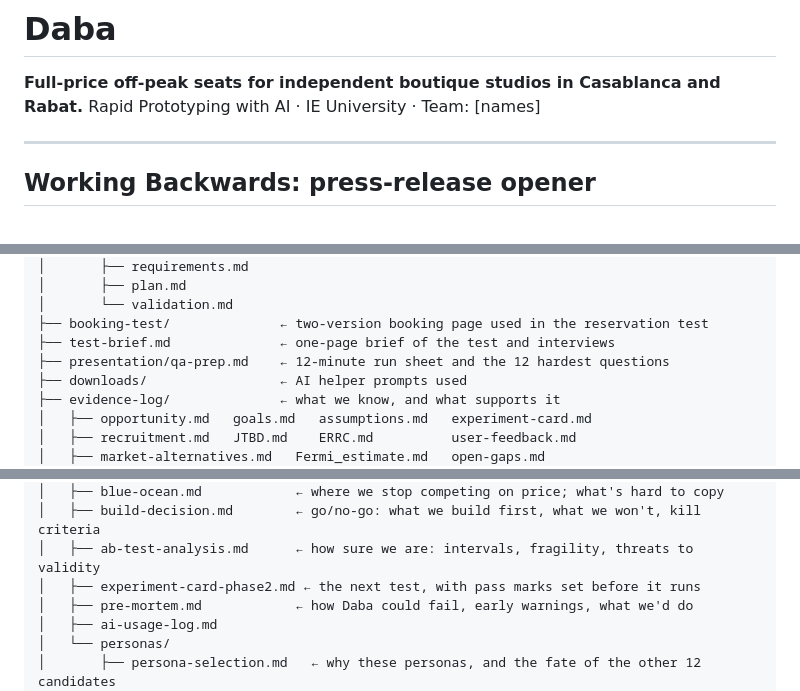
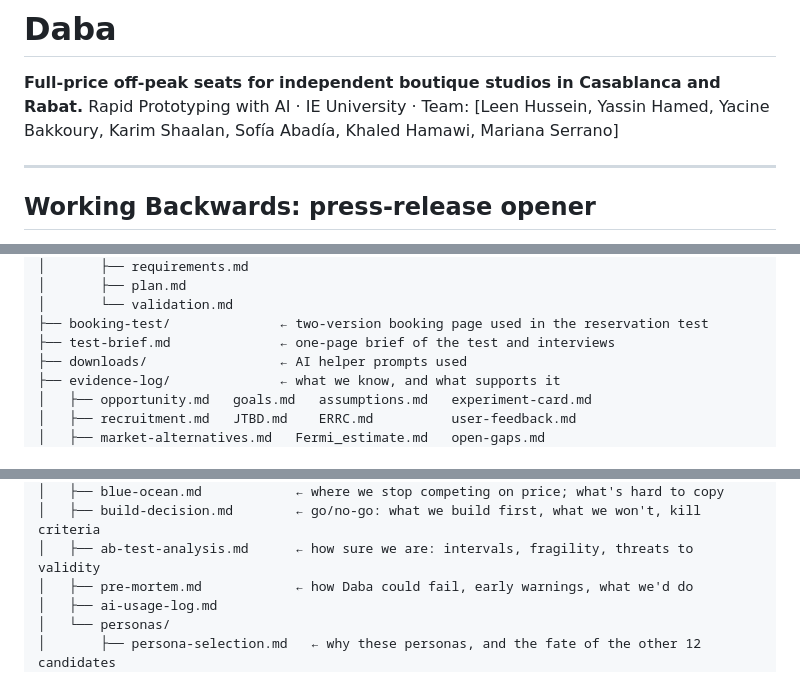
Before and after one commit to marianaserranoc/Rapid_prototyping, a Markdown page: README.MD, 3 parts joined by grey strips. GitHub-like rendering.

Commit message:
Revise team names and edit presentation details
Updated team member names in the README and removed a line about the presentation QA prep.

```diff
--- a/README.MD
+++ b/README.MD
@@ -1,7 +1,7 @@
 # Daba
 
 **Full-price off-peak seats for independent boutique studios in Casablanca and Rabat.**
-Rapid Prototyping with AI · IE University · Team: [names]
+Rapid Prototyping with AI · IE University · Team: [Leen Hussein, Yassin Hamed, Yacine Bakkoury, Karim Shaalan, Sofía Abadía, Khaled Hamawi,  Mariana Serrano]
 
 ---
 
@@ -76,7 +76,6 @@ Rapid Prototyping with AI · IE University · Team: [names]
 │       └── validation.md
 ├── booking-test/              ← two-version booking page used in the reservation test
 ├── test-brief.md              ← one-page brief of the test and interviews
-├── presentation/qa-prep.md    ← 12-minute run sheet and the 12 hardest questions
 ├── downloads/                 ← AI helper prompts used
 ├── evidence-log/              ← what we know, and what supports it
 │   ├── opportunity.md   goals.md   assumptions.md   experiment-card.md
@@ -93,7 +92,6 @@ Rapid Prototyping with AI · IE University · Team: [names]
 │   ├── blue-ocean.md            ← where we stop competing on price; what's hard to copy
 │   ├── build-decision.md        ← go/no-go: what we build first, what we won't, kill criteria
 │   ├── ab-test-analysis.md      ← how sure we are: intervals, fragility, threats to validity
-│   ├── experiment-card-phase2.md ← the next test, with pass marks set before it runs
 │   ├── pre-mortem.md            ← how Daba could fail, early warnings, what we'd do
 │   ├── ai-usage-log.md
 │   └── personas/
```
